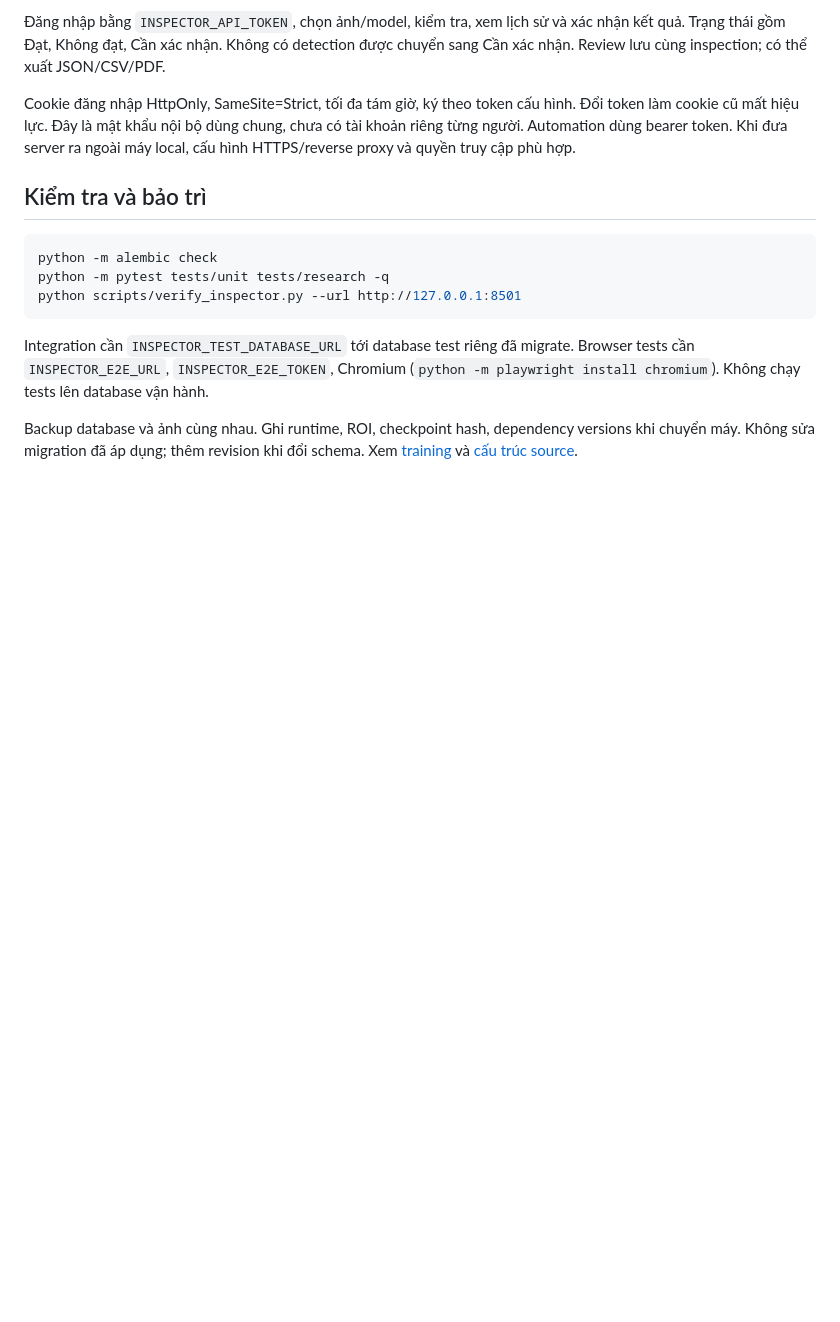
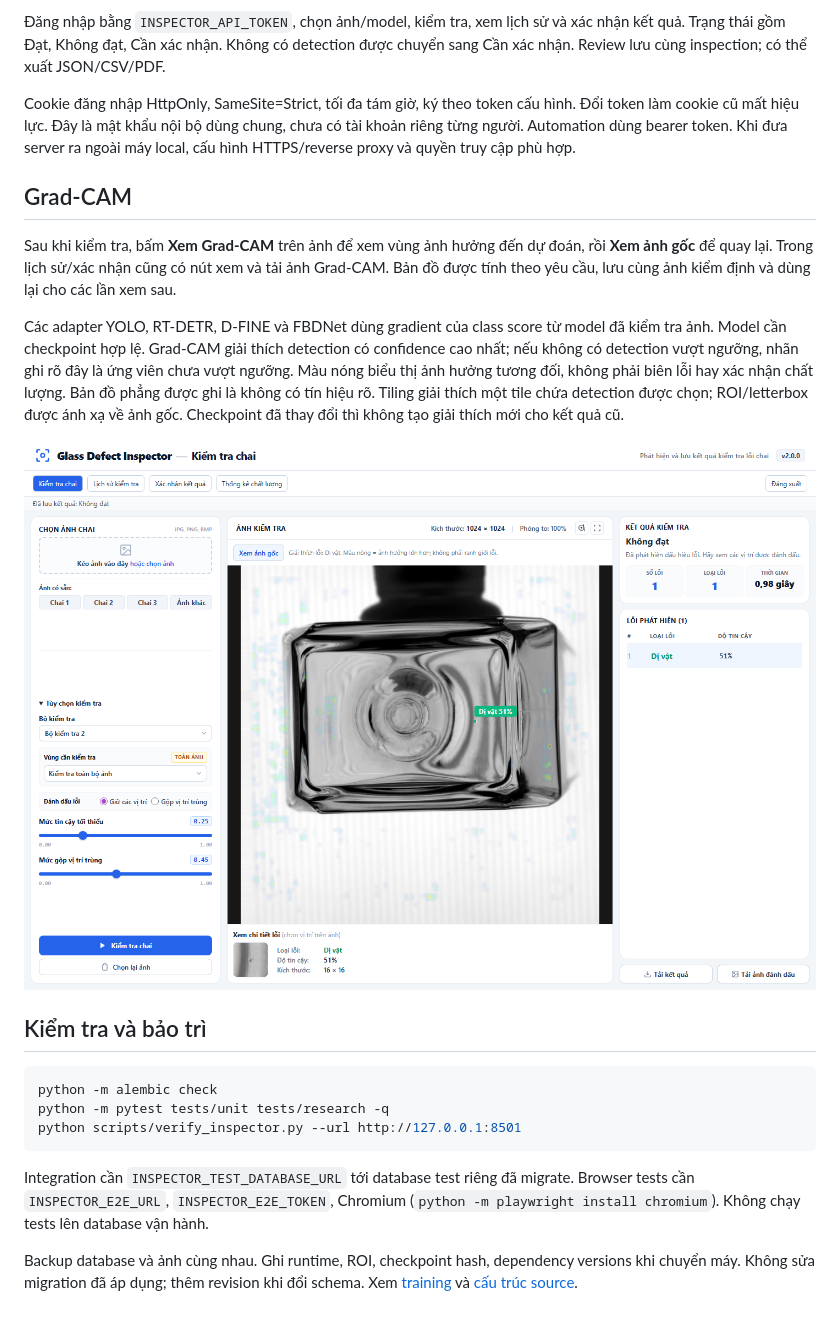
Before and after one commit to nvtanphat/glass-defect-inspector, a Markdown page: docs/INSPECTOR.md, the part around the change. Rendered like a GitHub page; pictures changed too: docs/assets/inspector-gradcam.png (added); blank space fills up the shorter version.

Commit message:
feat: add persisted on-demand Grad-CAM to inspection views

````diff
--- a/docs/INSPECTOR.md
+++ b/docs/INSPECTOR.md
@@ -35,6 +35,14 @@ Compose chạy migrations trước server. Image dùng inference CPU; `weights/`
 
 Cookie đăng nhập HttpOnly, SameSite=Strict, tối đa tám giờ, ký theo token cấu hình. Đổi token làm cookie cũ mất hiệu lực. Đây là mật khẩu nội bộ dùng chung, chưa có tài khoản riêng từng người. Automation dùng bearer token. Khi đưa server ra ngoài máy local, cấu hình HTTPS/reverse proxy và quyền truy cập phù hợp.
 
+## Grad-CAM
+
+Sau khi kiểm tra, bấm **Xem Grad-CAM** trên ảnh để xem vùng ảnh hưởng đến dự đoán, rồi **Xem ảnh gốc** để quay lại. Trong lịch sử/xác nhận cũng có nút xem và tải ảnh Grad-CAM. Bản đồ được tính theo yêu cầu, lưu cùng ảnh kiểm định và dùng lại cho các lần xem sau.
+
+Các adapter YOLO, RT-DETR, D-FINE và FBDNet dùng gradient của class score từ model đã kiểm tra ảnh. Model cần checkpoint hợp lệ. Grad-CAM giải thích detection có confidence cao nhất; nếu không có detection vượt ngưỡng, nhãn ghi rõ đây là ứng viên chưa vượt ngưỡng. Màu nóng biểu thị ảnh hưởng tương đối, không phải biên lỗi hay xác nhận chất lượng. Bản đồ phẳng được ghi là không có tín hiệu rõ. Tiling giải thích một tile chứa detection được chọn; ROI/letterbox được ánh xạ về ảnh gốc. Checkpoint đã thay đổi thì không tạo giải thích mới cho kết quả cũ.
+
+![Grad-CAM trên web kiểm định](assets/inspector-gradcam.png)
+
 ## Kiểm tra và bảo trì
 
 ```bash
````
Also changed, not shown: docs/assets/inspector-dashboard.png, docs/assets/inspector-review.png, docs/assets/inspector-workspace.png, 8 other files.
